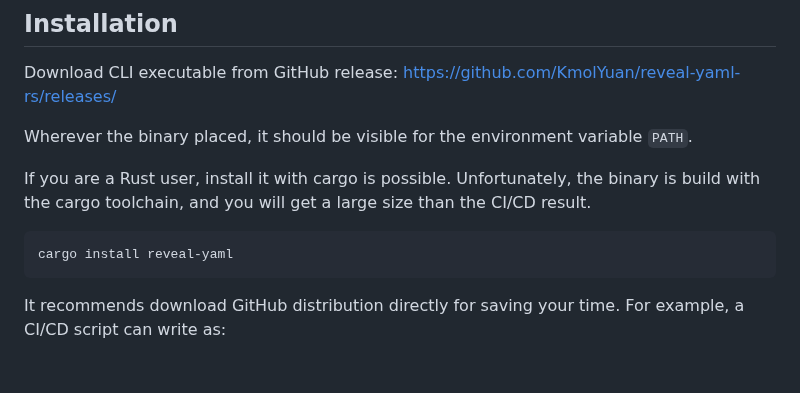
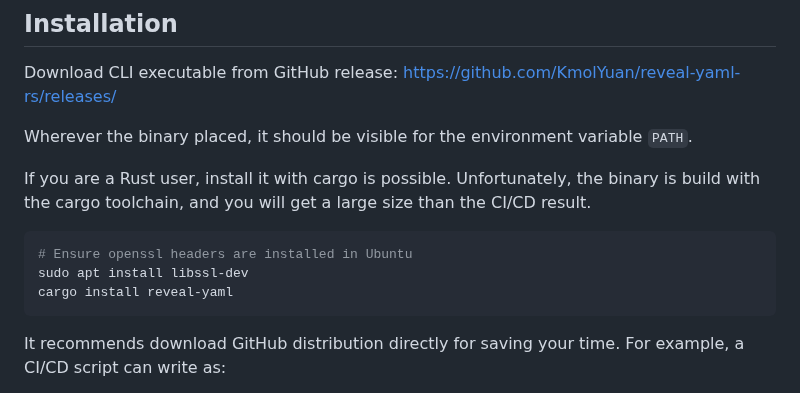
Before and after one commit to KmolYuan/reveal-yaml-rs, a Markdown page: README.md, the part around the change. Rendered like a GitHub page; blank space fills up the shorter version.

Commit message:
Add openssl install suggestment.

````diff
--- a/README.md
+++ b/README.md
@@ -39,7 +39,9 @@ Wherever the binary placed, it should be visible for the environment variable `P
 
 If you are a Rust user, install it with cargo is possible. Unfortunately, the binary is build with the cargo toolchain, and you will get a large size than the CI/CD result.
 
-```
+```bash
+# Ensure openssl headers are installed in Ubuntu
+sudo apt install libssl-dev
 cargo install reveal-yaml
 ```
 
````
